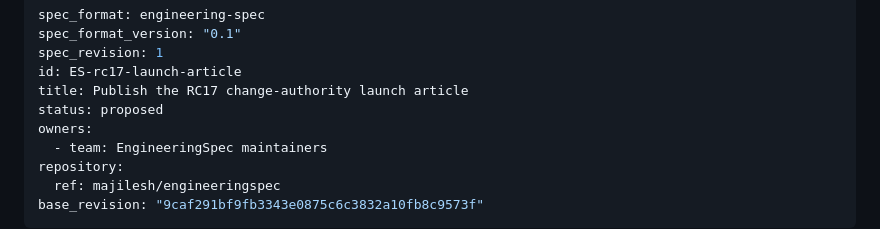
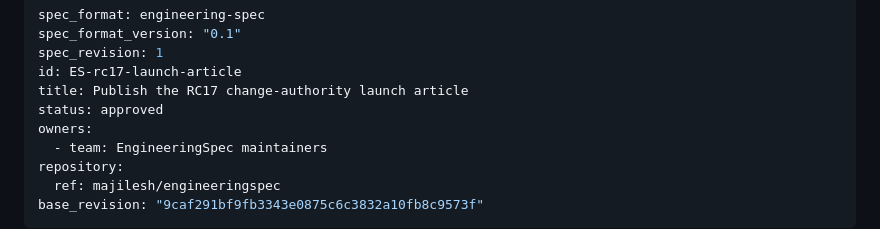
Before and after one commit to majilesh/engineeringspec, a Markdown page: docs/engineering-specs/ES-rc17-launch-article.engineering-spec.md, the part around the change. GitHub-like rendering.

Commit message:
docs: approve RC17 launch article

```diff
--- a/docs/engineering-specs/ES-rc17-launch-article.engineering-spec.md
+++ b/docs/engineering-specs/ES-rc17-launch-article.engineering-spec.md
@@ -4,7 +4,7 @@ spec_format_version: "0.1"
 spec_revision: 1
 id: ES-rc17-launch-article
 title: Publish the RC17 change-authority launch article
-status: proposed
+status: approved
 owners:
   - team: EngineeringSpec maintainers
 repository:
```
